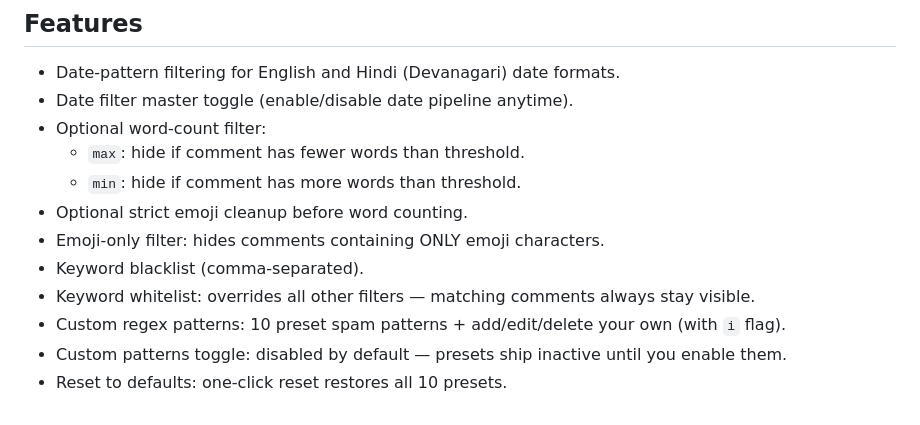
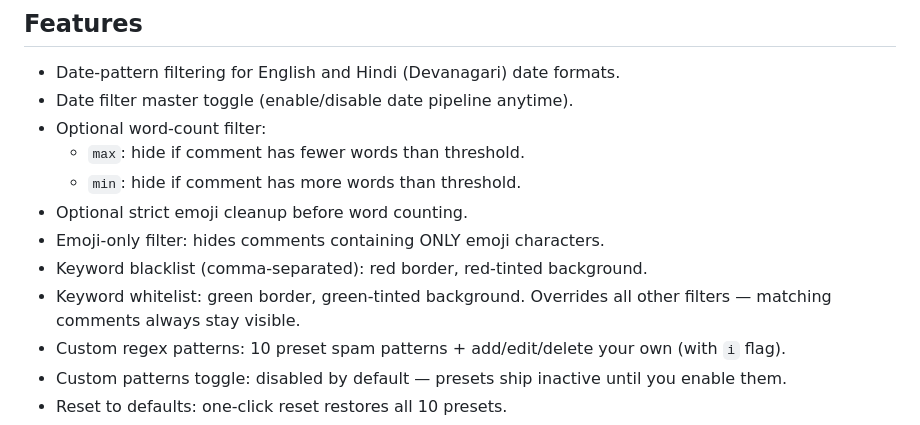
Before and after one commit to surajbunde/comment-vaccinator, a Markdown page: README.md, the part around the change. GitHub-like rendering.

Commit message:
docs: update README with blacklist/whitelist styling details

```diff
--- a/README.md
+++ b/README.md
@@ -22,8 +22,8 @@ Hide repetitive YouTube comments that contain date-like phrases, while preservin
   - `min`: hide if comment has more words than threshold.
 - Optional strict emoji cleanup before word counting.
 - Emoji-only filter: hides comments containing ONLY emoji characters.
-- Keyword blacklist (comma-separated).
-- Keyword whitelist: overrides all other filters — matching comments always stay visible.
+- Keyword blacklist (comma-separated): red border, red-tinted background.
+- Keyword whitelist: green border, green-tinted background. Overrides all other filters — matching comments always stay visible.
 - Custom regex patterns: 10 preset spam patterns + add/edit/delete your own (with `i` flag).
 - Custom patterns toggle: disabled by default — presets ship inactive until you enable them.
 - Reset to defaults: one-click reset restores all 10 presets.
```
